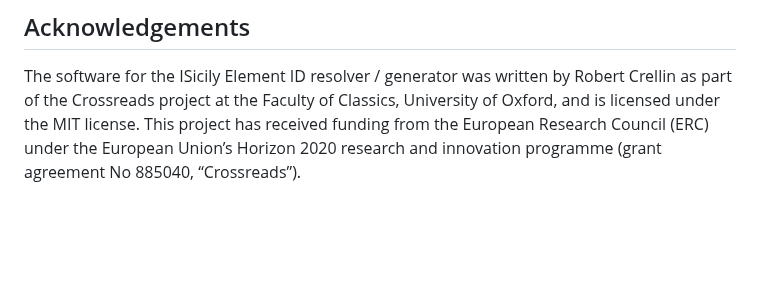
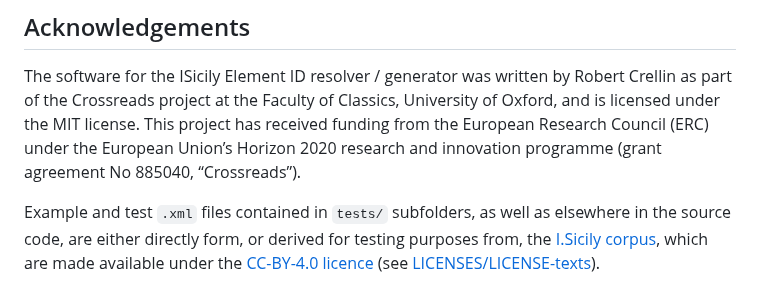
Before and after one commit to rsdc2/isicily-element-ids, a Markdown page: readme.md, the part around the change. Drawn GitHub-style; blank space fills up the shorter version.

Commit message:
Add mention of test EpiDoc files

````diff
--- a/readme.md
+++ b/readme.md
@@ -112,3 +112,5 @@ The Element ID resolver / generator requires:
 ## Acknowledgements
 
 The software for the ISicily Element ID resolver / generator was written by Robert Crellin as part of the Crossreads project at the Faculty of Classics, University of Oxford, and is licensed under the MIT license. This project has received funding from the European Research Council (ERC) under the European Union’s Horizon 2020 research and innovation programme (grant agreement No 885040, “Crossreads”).
+
+Example and test ```.xml``` files contained in ```tests/``` subfolders, as well as elsewhere in the source code, are either directly form, or derived for testing purposes from, the [I.Sicily corpus](https://github.com/ISicily/ISicily), which are made available under the [CC-BY-4.0 licence](https://creativecommons.org/licenses/by/4.0/) (see [LICENSES/LICENSE-texts](LICENSES/LICENSE-texts)).
````
